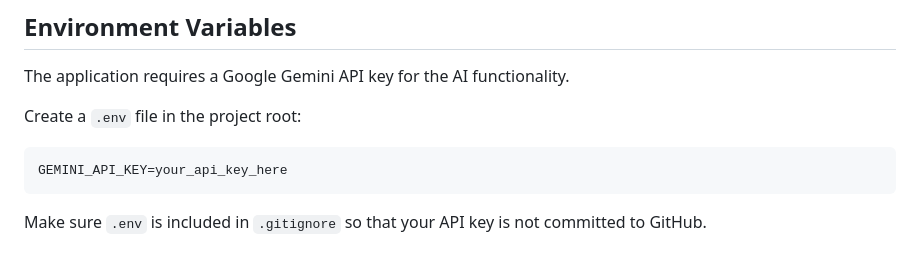
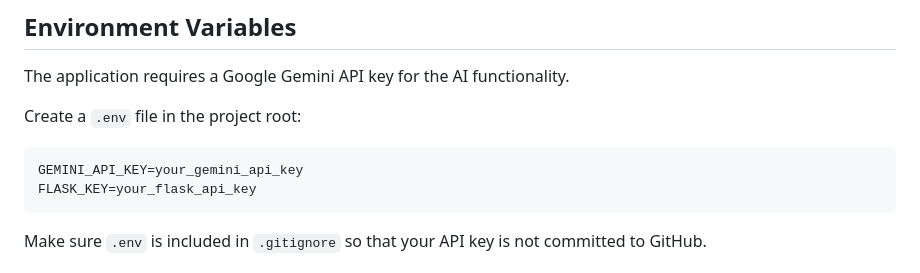
Before and after one commit to Jerico2327/Baby_Growth_Tracker, a Markdown page: README.md, the part around the change. Drawn GitHub-style.

Commit message:
Include the Flask API key instruction for environment variables in the readme

````diff
--- a/README.md
+++ b/README.md
@@ -139,7 +139,8 @@ The application requires a Google Gemini API key for the AI functionality.
 Create a `.env` file in the project root:
 
 ```env
-GEMINI_API_KEY=your_api_key_here
+GEMINI_API_KEY=your_gemini_api_key
+FLASK_KEY=your_flask_api_key
 ```
 
 Make sure `.env` is included in `.gitignore` so that your API key is not committed to GitHub.
````
